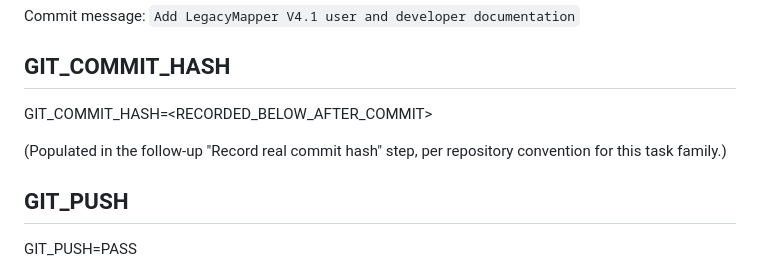
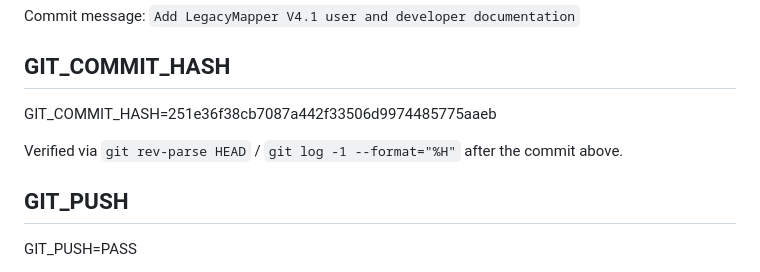
Before and after one commit to CarlosEGJDev/LegacyMapper, a Markdown page: docs/V4_1/POST_V4_1_DOCUMENTATION_CLOSURE_AND_VERSIONING_RESULT.md, the part around the change. GitHub-like rendering.

Commit message:
Record real commit hash in V4.1 documentation closure result
Co-Authored-By: Claude Sonnet 5 <noreply@anthropic.com>

```diff
--- a/docs/V4_1/POST_V4_1_DOCUMENTATION_CLOSURE_AND_VERSIONING_RESULT.md
+++ b/docs/V4_1/POST_V4_1_DOCUMENTATION_CLOSURE_AND_VERSIONING_RESULT.md
@@ -160,9 +160,9 @@ Commit message: `Add LegacyMapper V4.1 user and developer documentation`
 
 ## GIT_COMMIT_HASH
 
-GIT_COMMIT_HASH=<RECORDED_BELOW_AFTER_COMMIT>
+GIT_COMMIT_HASH=251e36f38cb7087a442f33506d9974485775aaeb
 
-(Populated in the follow-up "Record real commit hash" step, per repository convention for this task family.)
+Verified via `git rev-parse HEAD` / `git log -1 --format="%H"` after the commit above.
 
 ## GIT_PUSH
 
```
